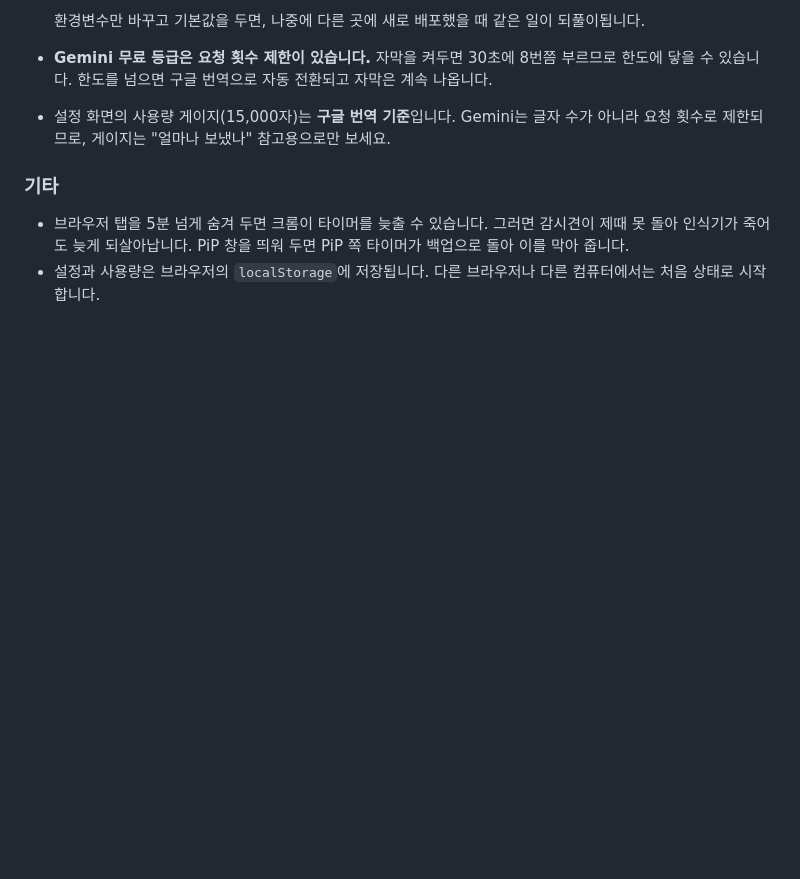
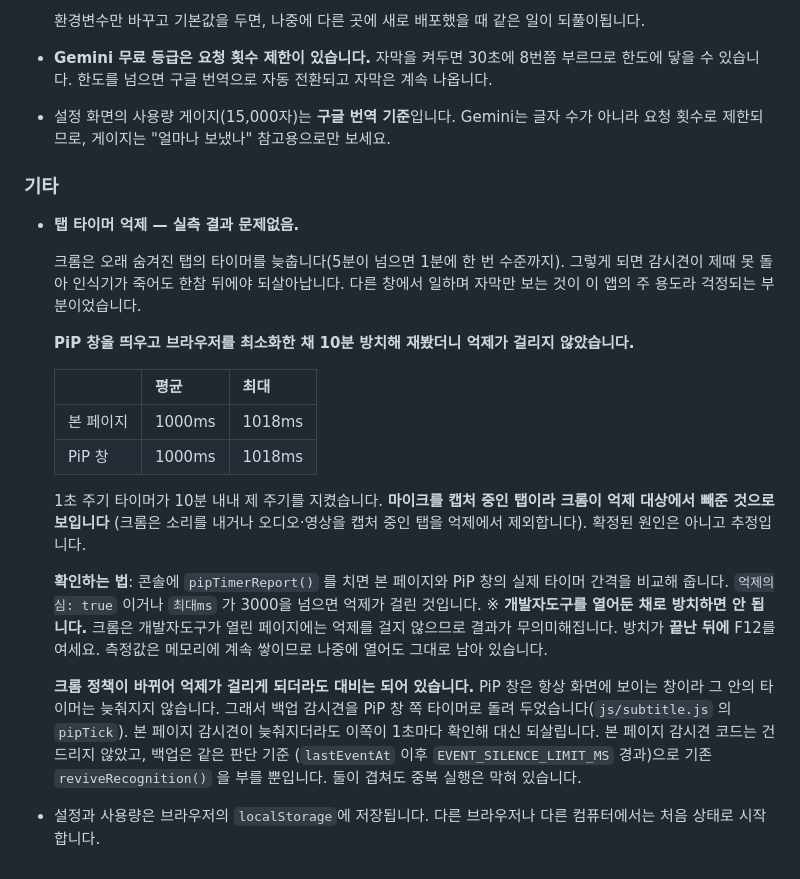
Before and after one commit to kang-aco/translator-all, a Markdown page: README.md, the part around the change. GitHub-like rendering; blank space fills up the shorter version.

Commit message:
README: 탭 타이머 억제를 실측 결과로 바꿈
"미실측 제약"으로 적어 두었던 항목을 실제 측정 결과로 교체했습니다.

PiP 창을 띄우고 브라우저를 최소화한 채 10분 방치해 재본 결과,
본 페이지와 PiP 창 모두 평균 1000ms, 최대 1018ms 로 1초 주기를
그대로 지켰습니다. 억제가 걸리지 않았습니다.

마이크를 캡처 중인 탭이라 크롬이 억제 대상에서 제외한 것으로 보입니다.
확정된 원인이 아니라 추정이라는 점도 함께 적었습니다.

확인 방법으로 pipTimerReport() 를 안내하고, 개발자도구를 열어둔 채
방치하면 크롬이 억제를 걸지 않아 결과가 무의미해진다는 점을 덧붙였습니다.

크롬 정책이 바뀌어 억제가 걸리게 되더라도 PiP 창 쪽 백업 감시견이
대신 되살린다는 점도 적었습니다. PiP 창은 항상 보이는 창이라 그 안의
타이머는 늦춰지지 않습니다.

문서만 고쳤습니다. 코드는 건드리지 않았습니다.

Co-Authored-By: Claude Opus 5 <noreply@anthropic.com>

```diff
--- a/README.md
+++ b/README.md
@@ -368,8 +368,37 @@ F12 → Console 탭. 네 종류의 줄만 보면 됩니다.
 
 ### 기타
 
-- 브라우저 탭을 5분 넘게 숨겨 두면 크롬이 타이머를 늦출 수 있습니다. 그러면 감시견이
-  제때 못 돌아 인식기가 죽어도 늦게 되살아납니다. PiP 창을 띄워 두면 PiP 쪽 타이머가
-  백업으로 돌아 이를 막아 줍니다.
+- **탭 타이머 억제 — 실측 결과 문제없음.**
+
+  크롬은 오래 숨겨진 탭의 타이머를 늦춥니다(5분이 넘으면 1분에 한 번 수준까지).
+  그렇게 되면 감시견이 제때 못 돌아 인식기가 죽어도 한참 뒤에야 되살아납니다.
+  다른 창에서 일하며 자막만 보는 것이 이 앱의 주 용도라 걱정되는 부분이었습니다.
+
+  **PiP 창을 띄우고 브라우저를 최소화한 채 10분 방치해 재봤더니 억제가 걸리지
+  않았습니다.**
+
+  | | 평균 | 최대 |
+  |---|---|---|
+  | 본 페이지 | 1000ms | 1018ms |
+  | PiP 창 | 1000ms | 1018ms |
+
+  1초 주기 타이머가 10분 내내 제 주기를 지켰습니다. **마이크를 캡처 중인 탭이라
+  크롬이 억제 대상에서 빼준 것으로 보입니다** (크롬은 소리를 내거나 오디오·영상을
+  캡처 중인 탭을 억제에서 제외합니다). 확정된 원인은 아니고 추정입니다.
+
+  **확인하는 법**: 콘솔에 `pipTimerReport()` 를 치면 본 페이지와 PiP 창의 실제
+  타이머 간격을 비교해 줍니다. `억제의심: true` 이거나 `최대ms` 가 3000을 넘으면
+  억제가 걸린 것입니다.
+  ※ **개발자도구를 열어둔 채로 방치하면 안 됩니다.** 크롬은 개발자도구가 열린
+  페이지에는 억제를 걸지 않으므로 결과가 무의미해집니다. 방치가 **끝난 뒤에** F12를
+  여세요. 측정값은 메모리에 계속 쌓이므로 나중에 열어도 그대로 남아 있습니다.
+
+  **크롬 정책이 바뀌어 억제가 걸리게 되더라도 대비는 되어 있습니다.** PiP 창은
+  항상 화면에 보이는 창이라 그 안의 타이머는 늦춰지지 않습니다. 그래서 백업
+  감시견을 PiP 창 쪽 타이머로 돌려 두었습니다(`js/subtitle.js` 의 `pipTick`).
+  본 페이지 감시견이 늦춰지더라도 이쪽이 1초마다 확인해 대신 되살립니다.
+  본 페이지 감시견 코드는 건드리지 않았고, 백업은 같은 판단 기준
+  (`lastEventAt` 이후 `EVENT_SILENCE_LIMIT_MS` 경과)으로 기존
+  `reviveRecognition()` 을 부를 뿐입니다. 둘이 겹쳐도 중복 실행은 막혀 있습니다.
 - 설정과 사용량은 브라우저의 `localStorage`에 저장됩니다. 다른 브라우저나 다른
   컴퓨터에서는 처음 상태로 시작합니다.
```
